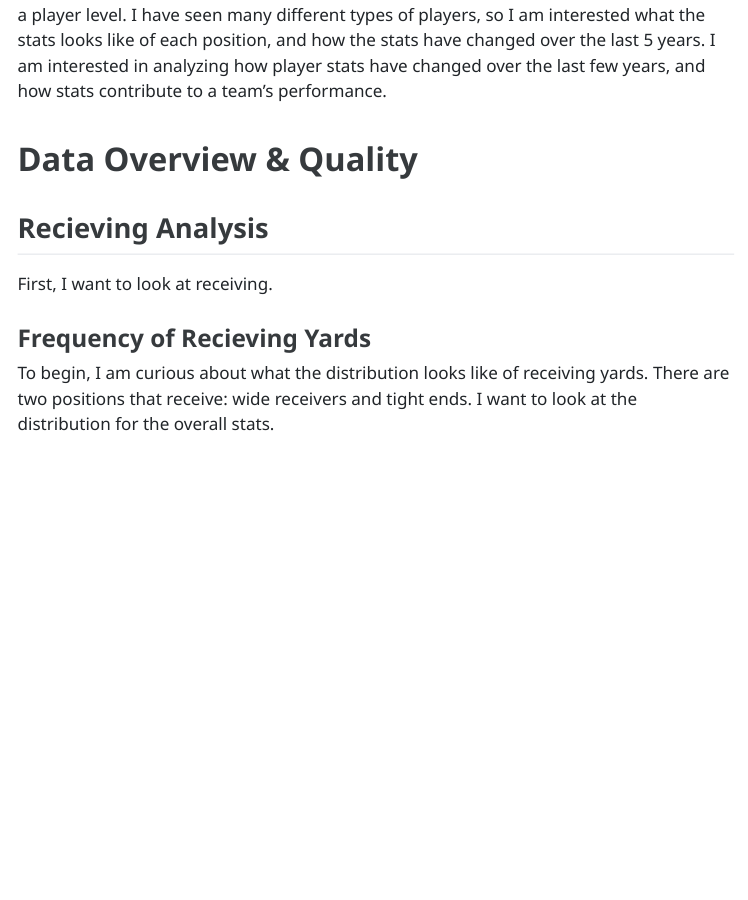
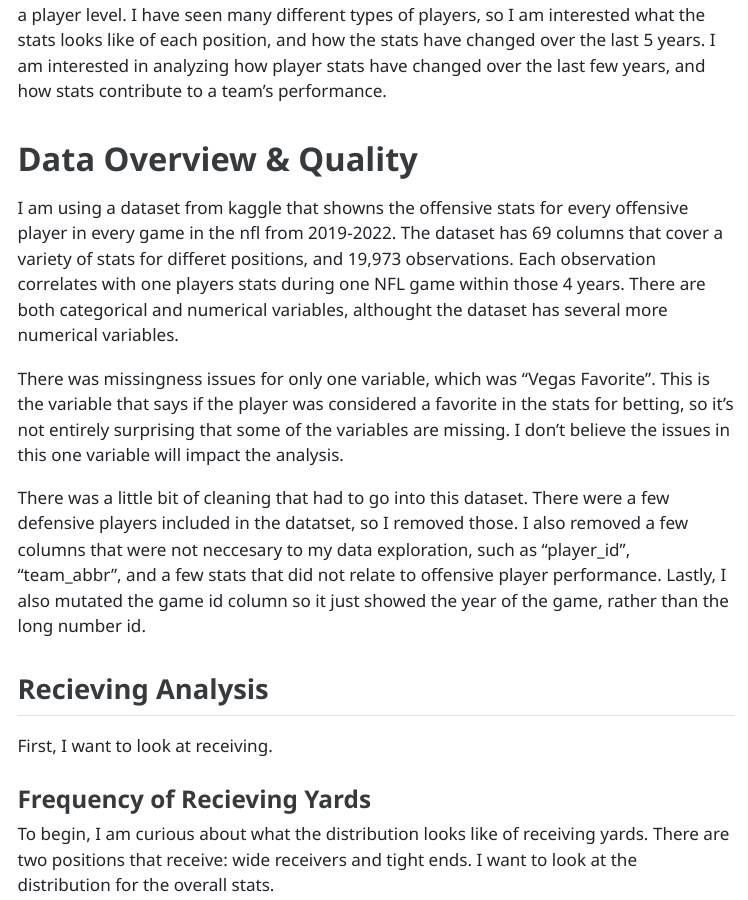
Before and after one commit to sydneynewton1/finalproject-sydneynewton, a Quarto document (Newton_Sydney_finalproject.qmd): the page in a window 1100 px wide, from 460 px down. The pictures show the output file Newton_Sydney_finalproject.html that the author committed with the source, opened offline; menus at the side of the page are left out.

Commit message:
added data overview

````diff
--- a/Newton_Sydney_finalproject.qmd
+++ b/Newton_Sydney_finalproject.qmd
@@ -51,6 +51,11 @@ nfloffensiveplayers_new <- nfloffensiveplayers |>
 write.csv(nfloffensiveplayers_new, "data/nfloffensiveplayers_new.csv", row.names = FALSE)
 ```
 
+I am using a dataset from kaggle that showns the offensive stats for every offensive player in every game in the nfl from 2019-2022. The dataset has 69 columns that cover a variety of stats for differet positions, and 19,973 observations. Each observation correlates with one players stats during one NFL game within those 4 years. There are both categorical and numerical variables, althought the dataset has several more numerical variables.
+
+There was missingness issues for only one variable, which was "Vegas Favorite". This is the variable that says if the player was considered a favorite in the stats for betting, so it's not entirely surprising that some of the variables are missing. I don't believe the issues in this one variable will impact the analysis.
+
+There was a little bit of cleaning that had to go into this dataset. There were a few defensive players included in the datatset, so I removed those. I also removed a few columns that were not neccesary to my data exploration, such as "player_id", "team_abbr", and a few stats that did not relate to offensive player performance. Lastly, I also mutated the game id column so it just showed the year of the game, rather than the long number id.
 
 
 ## Recieving Analysis
````
Also changed, not shown: Newton_Sydney_finalproject.html.
